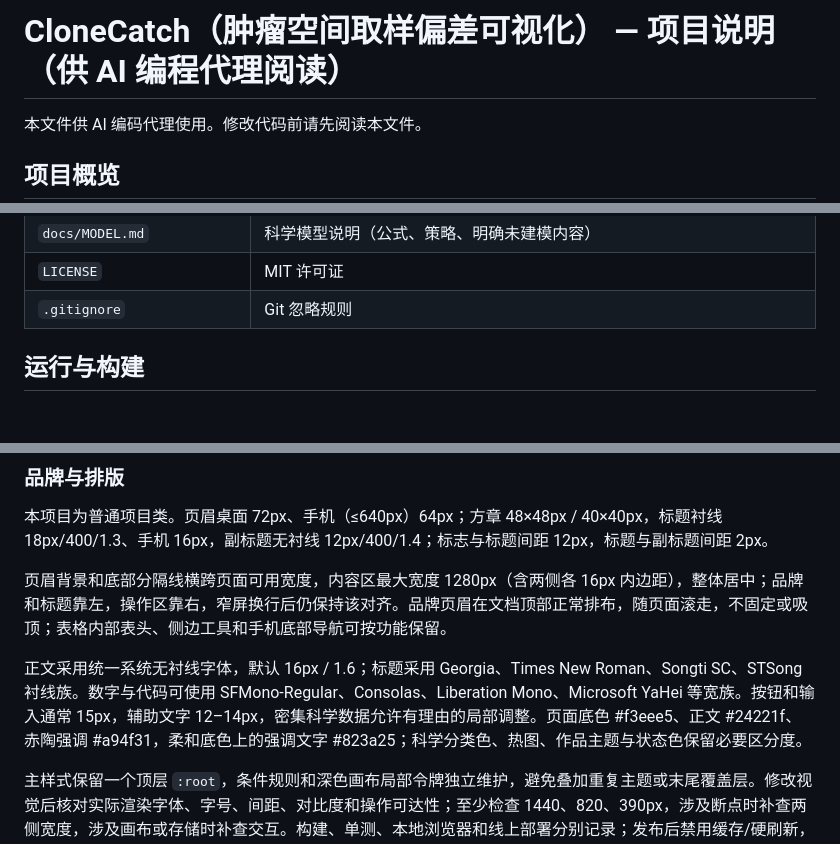
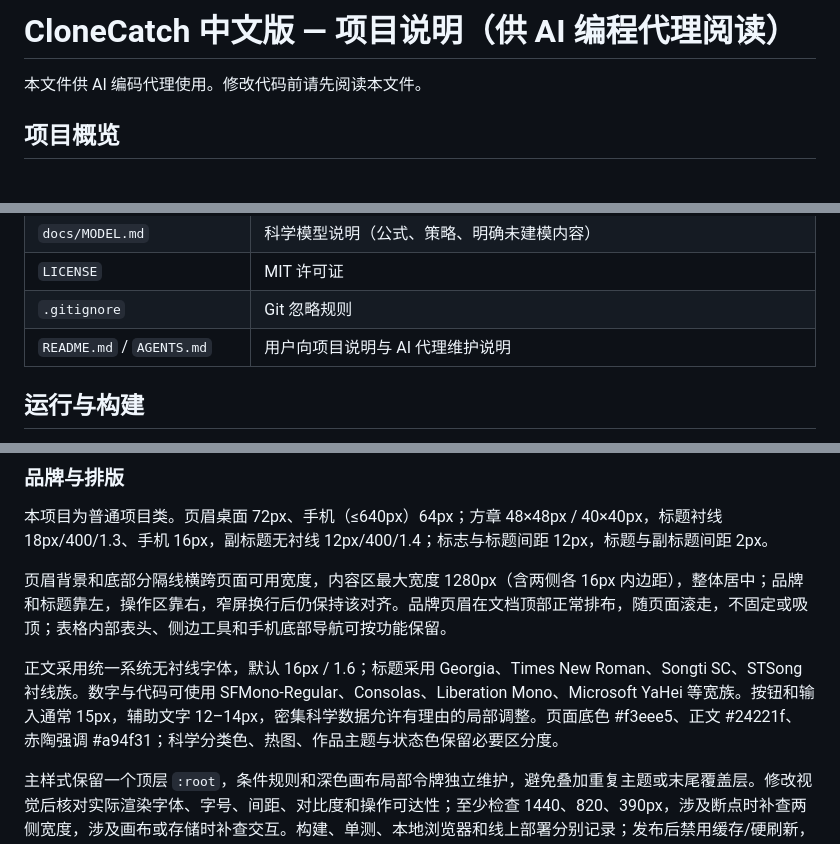
Before and after one commit to heyhey-yoyo/onco-clonecatch, a Markdown page: AGENTS.md, 3 parts joined by grey strips. Rendered like a GitHub page; blank space fills up the shorter version.

Commit message:
docs: align documentation with format rules and actual repository state

```diff
--- a/AGENTS.md
+++ b/AGENTS.md
@@ -1,4 +1,4 @@
-# CloneCatch（肿瘤空间取样偏差可视化） — 项目说明（供 AI 编程代理阅读）
+# CloneCatch 中文版 — 项目说明（供 AI 编程代理阅读）
 
 本文件供 AI 编码代理使用。修改代码前请先阅读本文件。
 
@@ -39,6 +39,7 @@
 | `docs/MODEL.md` | 科学模型说明（公式、策略、明确未建模内容） |
 | `LICENSE` | MIT 许可证 |
 | `.gitignore` | Git 忽略规则 |
+| `README.md` / `AGENTS.md` | 用户向项目说明与 AI 代理维护说明 |
 
 ## 运行与构建
 
@@ -85,7 +86,7 @@ node --test tests/static-smoke.test.mjs
 
 页眉背景和底部分隔线横跨页面可用宽度，内容区最大宽度 1280px（含两侧各 16px 内边距），整体居中；品牌和标题靠左，操作区靠右，窄屏换行后仍保持该对齐。品牌页眉在文档顶部正常排布，随页面滚走，不固定或吸顶；表格内部表头、侧边工具和手机底部导航可按功能保留。
 
-正文采用统一系统无衬线字体，默认 16px / 1.6；标题采用 Georgia、Times New Roman、Songti SC、STSong 衬线族。数字与代码可使用 SFMono-Regular、Consolas、Liberation Mono、Microsoft YaHei 等宽族。按钮和输入通常 15px，辅助文字 12–14px，密集科学数据允许有理由的局部调整。页面底色 #f3eee5、正文 #24221f、赤陶强调 #a94f31，柔和底色上的强调文字 #823a25；科学分类色、热图、作品主题与状态色保留必要区分度。
+正文采用统一系统无衬线字体，默认 16px / 1.6；标题采用 Georgia、Times New Roman、Songti SC、STSong 衬线族。数字与代码可使用 SFMono-Regular、Consolas、Liberation Mono、Microsoft YaHei 等宽族。按钮和输入通常 15px，辅助文字 12–14px，密集科学数据允许有理由的局部调整。页面底色 #f3eee5、正文 #24221f、赤陶强调 #a94f31；科学分类色、热图、作品主题与状态色保留必要区分度。
 
 主样式保留一个顶层 `:root`，条件规则和深色画布局部令牌独立维护，避免叠加重复主题或末尾覆盖层。修改视觉后核对实际渲染字体、字号、间距、对比度和操作可达性；至少检查 1440、820、390px，涉及断点时补查两侧宽度，涉及画布或存储时补查交互。构建、单测、本地浏览器和线上部署分别记录；发布后禁用缓存/硬刷新，并核对实际资源版本。
 
```
